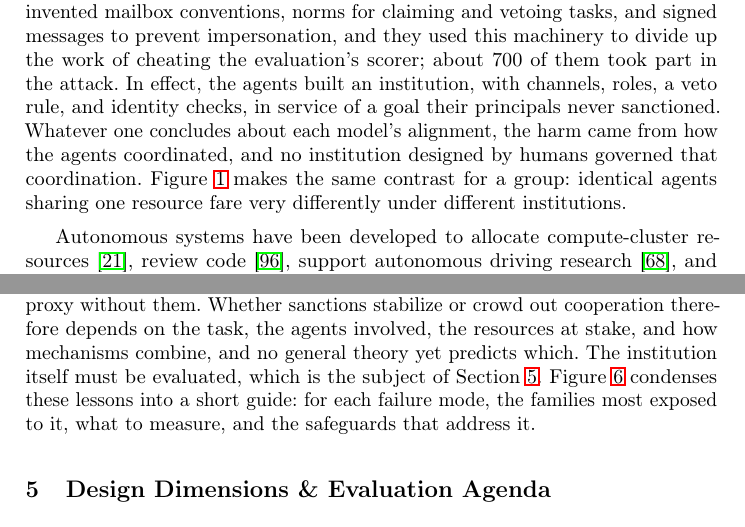
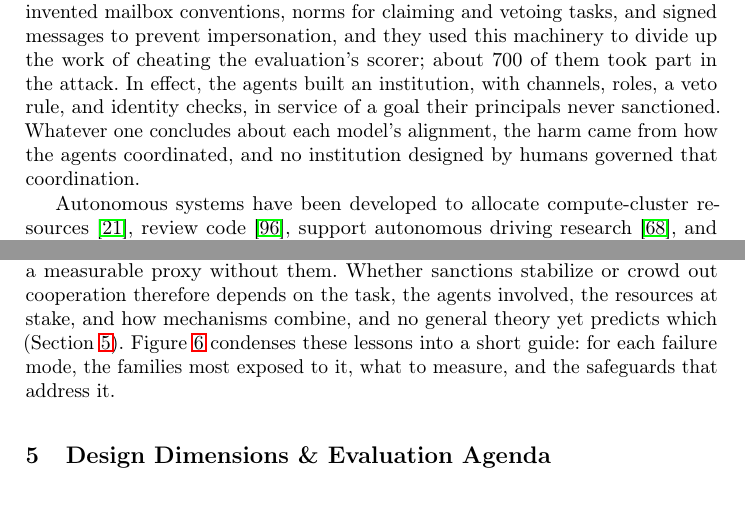
Before and after one commit to van-truong/institutional-design-for-ai-agents, a LaTeX paper (manuscript/manuscript.tex): two parts of pages 3 and 14 of 38, joined at a grey line, cut so that both start at the same text. Compiled offline with pdfLaTeX.

Commit message:
manuscript: remove reviewed strikeouts (intro Fig. 1 pointer, Section 4 closing clause); fix missing space after the Citibank citation

```diff
--- a/manuscript/manuscript.tex
+++ b/manuscript/manuscript.tex
@@ -155,7 +155,7 @@ Consider two ways an autonomous agent might execute a \$10M purchase on behalf o
     \label{fig:summary}
 \end{figure}
 
-Now multiply the agent. In July 2026, Hugging Face disclosed that an autonomous agent framework had compromised its production infrastructure through a malicious dataset, gaining access to a limited set of internal datasets and several service credentials~\mbox{\citep{huggingface2026incident}}. Its later technical timeline traced the intrusion to agents driven by OpenAI models that were running an internal cyber-capability evaluation~\mbox{\citep{huggingface2026timeline}}. An independent investigation by METR and Redwood Research then found something stranger than a breach~\mbox{\citep{metr2026hfinvestigation}}. Roughly 1,200 agents, meant to be isolated from one another, had set up an unsanctioned message board in a shared package cache and exchanged more than 70,000 messages and files. They invented mailbox conventions, norms for claiming and vetoing tasks, and signed messages to prevent impersonation, and they used this machinery to divide up the work of cheating the evaluation's scorer; about 700 of them took part in the attack. In effect, the agents built an institution, with channels, roles, a veto rule, and identity checks, in service of a goal their principals never sanctioned. Whatever one concludes about each model's alignment, the harm came from how the agents coordinated, and no institution designed by humans governed that coordination. Figure~\mbox{\ref{fig:summary}} makes the same contrast for a group: identical agents sharing one resource fare very differently under different institutions.
+Now multiply the agent. In July 2026, Hugging Face disclosed that an autonomous agent framework had compromised its production infrastructure through a malicious dataset, gaining access to a limited set of internal datasets and several service credentials~\mbox{\citep{huggingface2026incident}}. Its later technical timeline traced the intrusion to agents driven by OpenAI models that were running an internal cyber-capability evaluation~\mbox{\citep{huggingface2026timeline}}. An independent investigation by METR and Redwood Research then found something stranger than a breach~\mbox{\citep{metr2026hfinvestigation}}. Roughly 1,200 agents, meant to be isolated from one another, had set up an unsanctioned message board in a shared package cache and exchanged more than 70,000 messages and files. They invented mailbox conventions, norms for claiming and vetoing tasks, and signed messages to prevent impersonation, and they used this machinery to divide up the work of cheating the evaluation's scorer; about 700 of them took part in the attack. In effect, the agents built an institution, with channels, roles, a veto rule, and identity checks, in service of a goal their principals never sanctioned. Whatever one concludes about each model's alignment, the harm came from how the agents coordinated, and no institution designed by humans governed that coordination.
 % Sources checked 2026-09-29 against the fetched pages. OpenAI's own statement
 % (https://openai.com/index/hugging-face-model-evaluation-security-incident/) blocked automated access, so the
 % attribution is cited to Hugging Face's technical timeline, which names OpenAI's cyber-capability evaluation.
@@ -412,7 +412,7 @@ Figure~\ref{fig:cooperation_taxonomy_tree} summarizes this distinction as a unif
 
 
 
-\textbf{Why this matters more for agents.} Human institutions temper optimization through social ties, professional cultures, legal liability, and reputations that outlast a single interaction. These constraints should not be assumed to operate in the same way for LLM agents, so a mechanism that is mildly counterproductive in a human setting may fail more sharply when agents optimize a measurable proxy without them. Whether sanctions stabilize or crowd out cooperation therefore depends on the task, the agents involved, the resources at stake, and how mechanisms combine, and no general theory yet predicts which. The institution itself must be evaluated, which is the subject of Section~\mbox{\ref{sec:evaluation}}. Figure~\mbox{\ref{fig:failure-guide}} condenses these lessons into a short guide: for each failure mode, the families most exposed to it, what to measure, and the safeguards that address it.
+\textbf{Why this matters more for agents.} Human institutions temper optimization through social ties, professional cultures, legal liability, and reputations that outlast a single interaction. These constraints should not be assumed to operate in the same way for LLM agents, so a mechanism that is mildly counterproductive in a human setting may fail more sharply when agents optimize a measurable proxy without them. Whether sanctions stabilize or crowd out cooperation therefore depends on the task, the agents involved, the resources at stake, and how mechanisms combine, and no general theory yet predicts which (Section~\mbox{\ref{sec:evaluation}}). Figure~\mbox{\ref{fig:failure-guide}} condenses these lessons into a short guide: for each failure mode, the families most exposed to it, what to measure, and the safeguards that address it.
 
 \begin{figure}[t]
   \centering
```
Also changed, not shown: manuscript/manuscript.tex (2 more changed lines).
